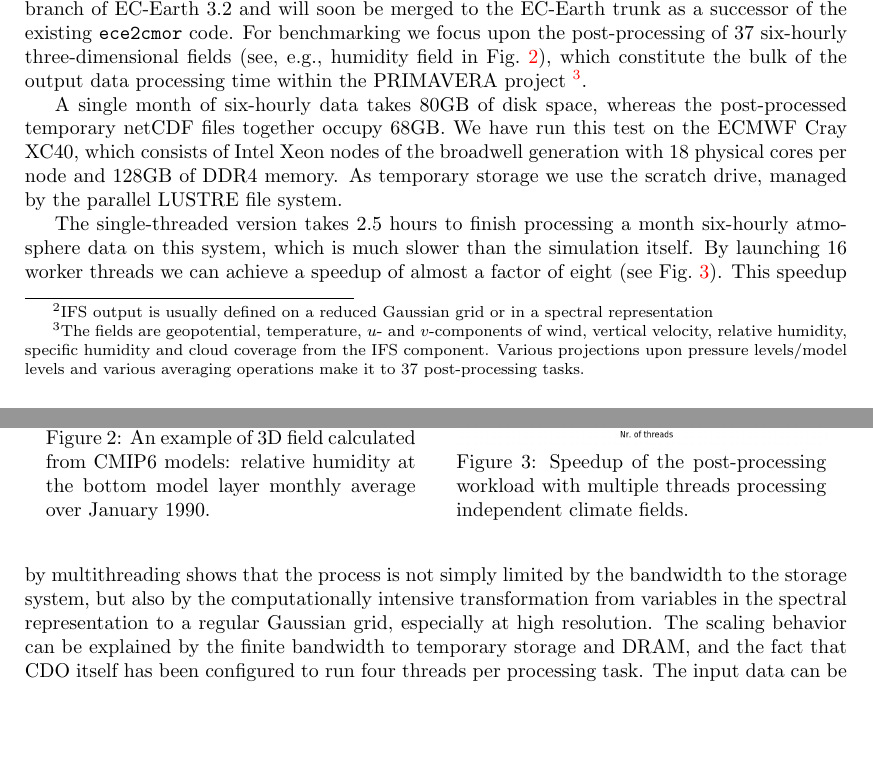
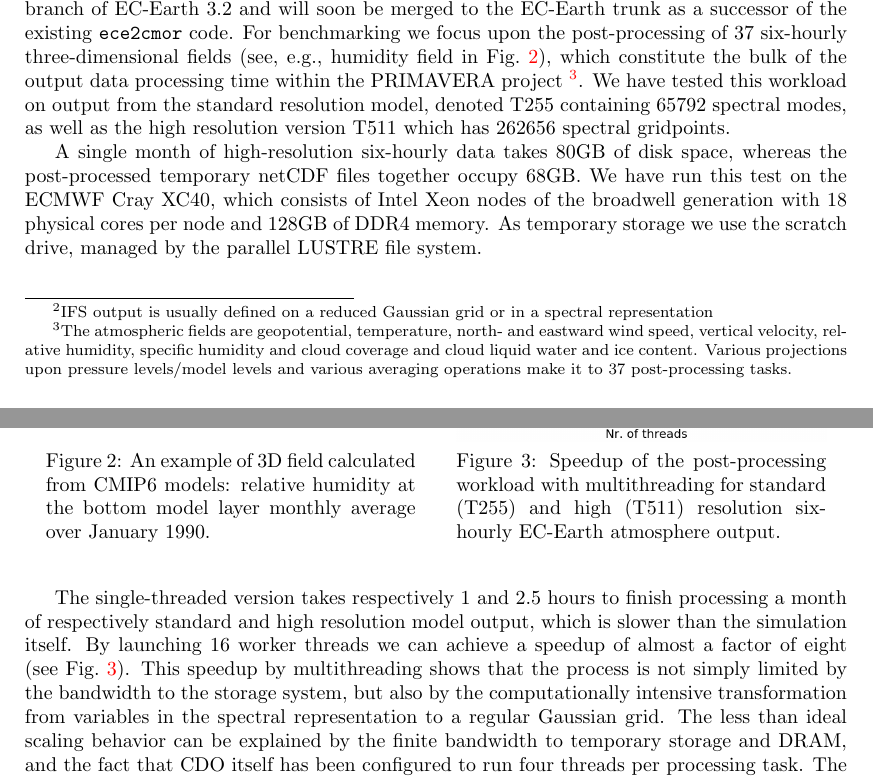
Before and after one commit to goord/ece2cmor3-paper, a LaTeX paper (ece2cmor3.tex): two parts of pages 3 and 4 of 5, joined at a grey line, cut so that both start at the same text, the shorter picture padded with empty space. Compiled offline with pdfLaTeX.

Commit message:
Added standard res benchmark to paper

```diff
--- a/ece2cmor3.tex
+++ b/ece2cmor3.tex
@@ -229,15 +229,18 @@ to the EC-Earth trunk as a successor of the existing \texttt{ece2cmor} code.
 For benchmarking we focus upon the post-processing of 37 six-hourly
 three-dimensional fields (see, e.g., humidity field in Fig.~\ref{fig:hum}),
 which constitute the bulk of the output data
-processing time within the PRIMAVERA project~\footnote{The fields are
-geopotential, temperature, $u$- and $v$-components of wind, vertical velocity,
-relative humidity, specific humidity and cloud coverage from the IFS
-component. Various projections upon pressure levels/model levels and
-various averaging operations make it to 37 post-processing tasks.}.
+processing time within the PRIMAVERA project~\footnote{The atmospheric fields
+are geopotential, temperature, north- and eastward wind speed, vertical
+velocity, relative humidity, specific humidity and cloud coverage and cloud
+liquid water and ice content. Various projections upon pressure levels/model
+levels and various averaging operations make it to 37 post-processing tasks.}.
+We have tested this workload on output from the standard resolution model,
+denoted T255 containing 65792 spectral modes, as well as the high resolution
+version T511 which has 262656 spectral gridpoints.
 
-A single month of six-hourly data takes 80GB of disk space, whereas the
-post-processed temporary netCDF files together occupy 68GB. We have run this
-test on the ECMWF Cray XC40, which consists of Intel Xeon nodes of the
+A single month of high-resolution six-hourly data takes 80GB of disk space,
+whereas the post-processed temporary netCDF files together occupy 68GB. We have
+run this test on the ECMWF Cray XC40, which consists of Intel Xeon nodes of the
 broadwell generation with 18 physical cores per node and 128GB of DDR4 memory.
 As temporary storage we use the scratch drive, managed by the parallel LUSTRE
 file system.
@@ -258,26 +260,26 @@ humidity at the bottom model
   \centering
  \includegraphics[width=1\textwidth]{speedup_chart.png}
   \vspace*{-0.75cm}
- \caption{Speedup of the post-processing workload with multiple threads
-processing independent climate fields.}
+ \caption{Speedup of the post-processing workload with multithreading for
+standard (T255) and high (T511) resolution six-hourly EC-Earth atmosphere
+output.}
 \label{fig:speedup}
 \end{minipage}
 \end{figure}
 
-
-The single-threaded version takes 2.5 hours to finish processing a month
-six-hourly atmosphere data on this system, which is much slower than the
-simulation itself. By launching 16 worker threads we can achieve a speedup of
-almost a factor of eight (see Fig.~\ref{fig:speedup}). This speedup by
-multithreading shows that the process is not simply limited by the bandwidth to
-the storage system, but also by the computationally intensive
-transformation from variables in the spectral representation
-to a regular Gaussian grid, especially at high resolution. The scaling behavior
-can be explained by the finite bandwidth to temporary storage and DRAM, and
-the fact that CDO itself has been configured to run four threads per processing
-task. The input data can be trivially split into chunks of variables, and
-therefore a hybrid approach with multiple processes on different compute nodes
-can be used if better scaling is needed.
+The single-threaded version takes respectively 1 and 2.5 hours to finish
+processing a month of respectively standard and high resolution model output,
+which is slower than the simulation itself. By launching 16 worker threads
+we can achieve a speedup of almost a factor of eight (see
+Fig.~\ref{fig:speedup}). This speedup by multithreading shows that the process
+is not simply limited by the bandwidth to the storage system, but also by the
+computationally intensive transformation from variables in the spectral
+representation to a regular Gaussian grid. The less than ideal scaling
+behavior can be explained by the finite bandwidth to temporary storage and
+DRAM, and the fact that CDO itself has been configured to run four threads per
+processing task. The input data can be trivially split into chunks of
+variables, and therefore a hybrid approach with multiple processes on different
+compute nodes can be used if better scaling is needed.
 
 
 \section{Conclusion and Outlook}
```
Also changed, not shown: speedup_chart.png, ece2cmor3.tex (3 more changed lines), 2 other files.
